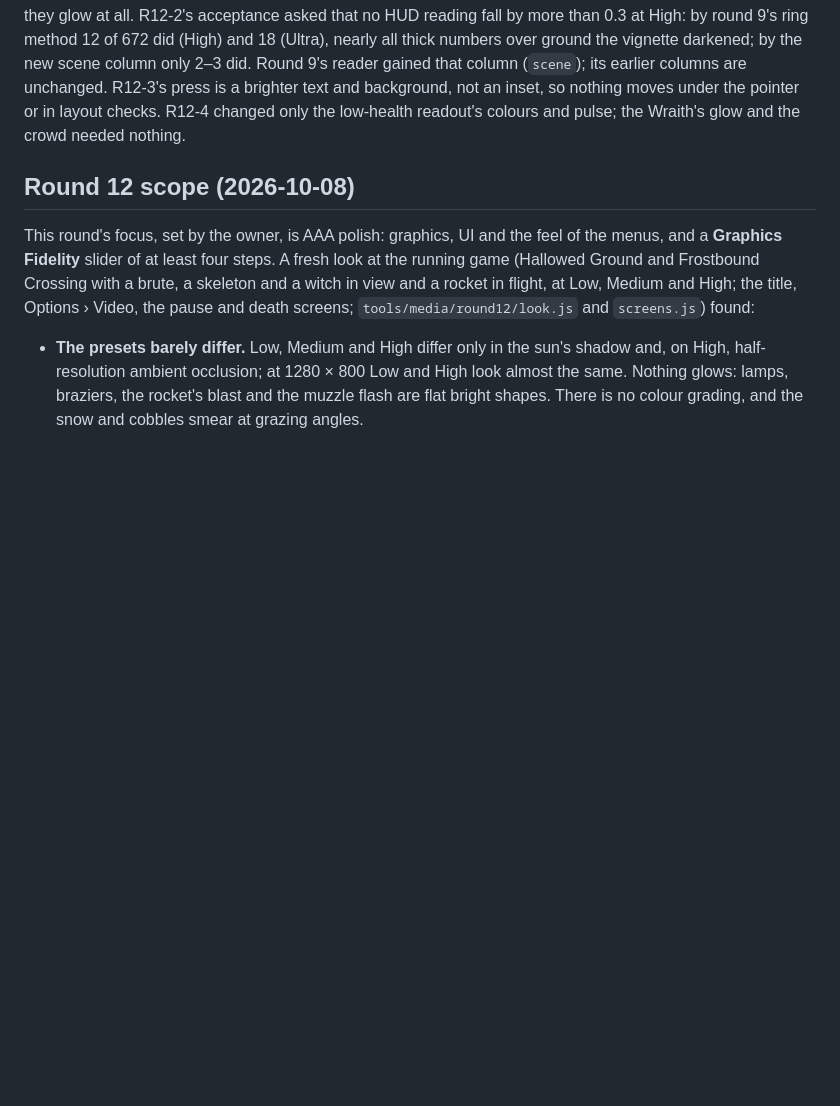
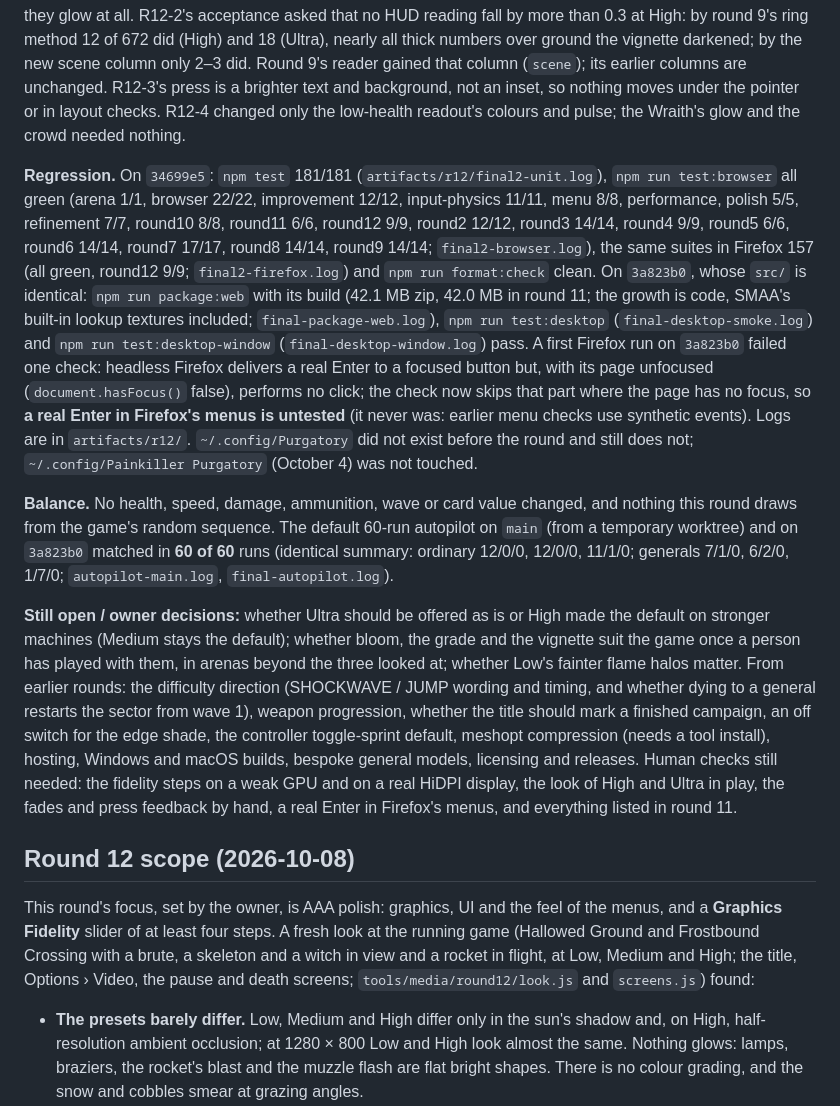
Before and after one commit to nearbycoder/PainKiller, a Markdown page: docs/IMPROVEMENTS.md, the part around the change. Rendered like a GitHub page; blank space fills up the shorter version.

Commit message:
Record round 12 results
Co-Authored-By: Claude Opus 5.5 <noreply@anthropic.com>

```diff
--- a/docs/IMPROVEMENTS.md
+++ b/docs/IMPROVEMENTS.md
@@ -240,6 +240,12 @@ No run timed out. Run 1 looked much easier on the generals, but the next three r
 **Found along the way.** On Low, outdoor procedural arenas had a dark night sky while every other step showed blue cloud: the sky's shader skipped the colour-space conversion that Low's direct render needs. Fixed (`ab84789`); Medium and Ultra unchanged. On Low the flame halos are fainter than on the other steps, before and after this round; not changed. The weapon pass draws nothing until the warm-up's shaders finish compiling in the background (about half a second after a session's first level start); in play that is hidden by the start, but scripts that step the loop without real time passing see no weapon. `tests/round12-checks.js` found that a synthetic controller unplugged during a fight pauses it, as designed; the checks unplug theirs in the menu.
 
 **Plan changes.** R12-1's Low also caps pixel density at 1× and halves the motes and sparks, as planned; the Low sky fix was added. R12-2's bloom input is capped at 2.5× white after the moon flooded a third of Hallowed Ground's sky in the first pass, and the procedural arenas' flames burn brighter than white while bloom is on so they glow at all. R12-2's acceptance asked that no HUD reading fall by more than 0.3 at High: by round 9's ring method 12 of 672 did (High) and 18 (Ultra), nearly all thick numbers over ground the vignette darkened; by the new scene column only 2–3 did. Round 9's reader gained that column (`scene`); its earlier columns are unchanged. R12-3's press is a brighter text and background, not an inset, so nothing moves under the pointer or in layout checks. R12-4 changed only the low-health readout's colours and pulse; the Wraith's glow and the crowd needed nothing.
+
+**Regression.** On `34699e5`: `npm test` 181/181 (`artifacts/r12/final2-unit.log`), `npm run test:browser` all green (arena 1/1, browser 22/22, improvement 12/12, input-physics 11/11, menu 8/8, performance, polish 5/5, refinement 7/7, round10 8/8, round11 6/6, round12 9/9, round2 12/12, round3 14/14, round4 9/9, round5 6/6, round6 14/14, round7 17/17, round8 14/14, round9 14/14; `final2-browser.log`), the same suites in Firefox 157 (all green, round12 9/9; `final2-firefox.log`) and `npm run format:check` clean. On `3a823b0`, whose `src/` is identical: `npm run package:web` with its build (42.1 MB zip, 42.0 MB in round 11; the growth is code, SMAA's built-in lookup textures included; `final-package-web.log`), `npm run test:desktop` (`final-desktop-smoke.log`) and `npm run test:desktop-window` (`final-desktop-window.log`) pass. A first Firefox run on `3a823b0` failed one check: headless Firefox delivers a real Enter to a focused button but, with its page unfocused (`document.hasFocus()` false), performs no click; the check now skips that part where the page has no focus, so **a real Enter in Firefox's menus is untested** (it never was: earlier menu checks use synthetic events). Logs are in `artifacts/r12/`. `~/.config/Purgatory` did not exist before the round and still does not; `~/.config/Painkiller Purgatory` (October 4) was not touched.
+
+**Balance.** No health, speed, damage, ammunition, wave or card value changed, and nothing this round draws from the game's random sequence. The default 60-run autopilot on `main` (from a temporary worktree) and on `3a823b0` matched in **60 of 60** runs (identical summary: ordinary 12/0/0, 12/0/0, 11/1/0; generals 7/1/0, 6/2/0, 1/7/0; `autopilot-main.log`, `final-autopilot.log`).
+
+**Still open / owner decisions:** whether Ultra should be offered as is or High made the default on stronger machines (Medium stays the default); whether bloom, the grade and the vignette suit the game once a person has played with them, in arenas beyond the three looked at; whether Low's fainter flame halos matter. From earlier rounds: the difficulty direction (SHOCKWAVE / JUMP wording and timing, and whether dying to a general restarts the sector from wave 1), weapon progression, whether the title should mark a finished campaign, an off switch for the edge shade, the controller toggle-sprint default, meshopt compression (needs a tool install), hosting, Windows and macOS builds, bespoke general models, licensing and releases. Human checks still needed: the fidelity steps on a weak GPU and on a real HiDPI display, the look of High and Ultra in play, the fades and press feedback by hand, a real Enter in Firefox's menus, and everything listed in round 11.
 
 ## Round 12 scope (2026-10-08)
 
```
